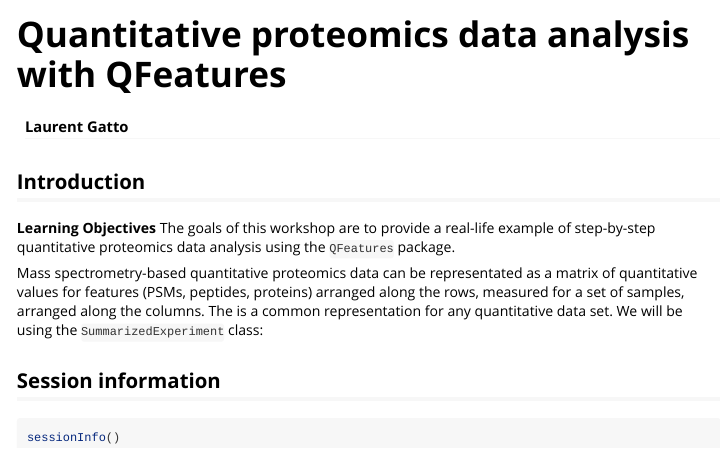
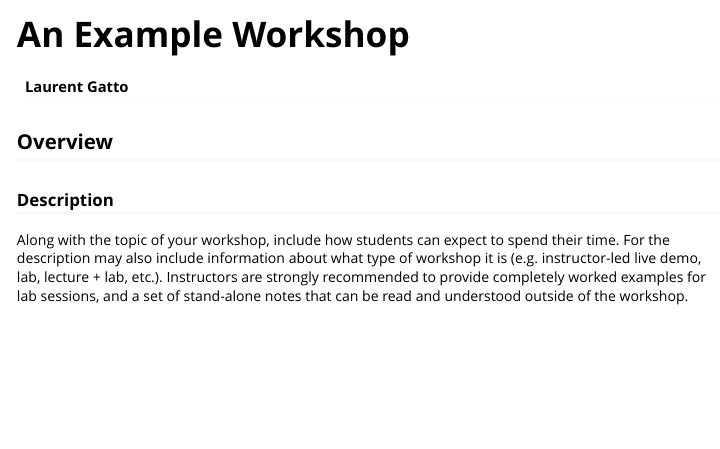
Before and after one commit to seandavi/QFeaturesWorkshop2020, an R Markdown document (vignettes/QFeaturesWorkshop2020.Rmd): the page in a window 1100 px wide, from its top. Rendered offline with R 4.5, knitr and Pandoc, with nearby package versions; the code chunks are not run, so their results and figures are left out.

Commit message:
fuck this

````diff
--- a/vignettes/QFeaturesWorkshop2020.Rmd
+++ b/vignettes/QFeaturesWorkshop2020.Rmd
@@ -1,8 +1,8 @@
 ---
-title: "Quantitative proteomics data analysis with QFeatures"
+title: "An Example Workshop"
 author: Laurent Gatto
 output: rmarkdown::html_vignette
 vignette: >
-  %\VignetteIndexEntry{QFeatures EuroBioc2020 Workshop}
+  %\VignetteIndexEntry{An Example Workshop}
   %\VignetteEngine{knitr::rmarkdown}
   %\VignetteEncoding{UTF-8}
@@ -13,29 +12,18 @@ bibliography: refs.bib
 ```{r, include = FALSE}
 knitr::opts_chunk$set(
   collapse = TRUE,
-  comment = "#>",
-  echo = TRUE,
-  message = FALSE
+  comment = "#>"
 )
 ```
 
 
-## Introduction
+## Overview
 
-**Learning Objectives** The goals of this workshop are to provide a
-real-life example of step-by-step quantitative proteomics data
-analysis using the `QFeatures` package.
+### Description
 
-Mass spectrometry-based quantitative proteomics data can be
-representated as a matrix of quantitative values for features (PSMs,
-peptides, proteins) arranged along the rows, measured for a set of
-samples, arranged along the columns. The is a common representation
-for any quantitative data set. We will be using the
-`SummarizedExperiment` class:
-
-
-## Session information
-
-```{r}
-sessionInfo()
-```
+Along with the topic of your workshop, include how students can expect
+to spend their time. For the description may also include information
+about what type of workshop it is (e.g. instructor-led live demo, lab,
+lecture + lab, etc.). Instructors are strongly recommended to provide
+completely worked examples for lab sessions, and a set of stand-alone
+notes that can be read and understood outside of the workshop.
````
Also changed, not shown: vignettes/QFeaturesWorkshop2020.Rmd (1 more changed lines).
